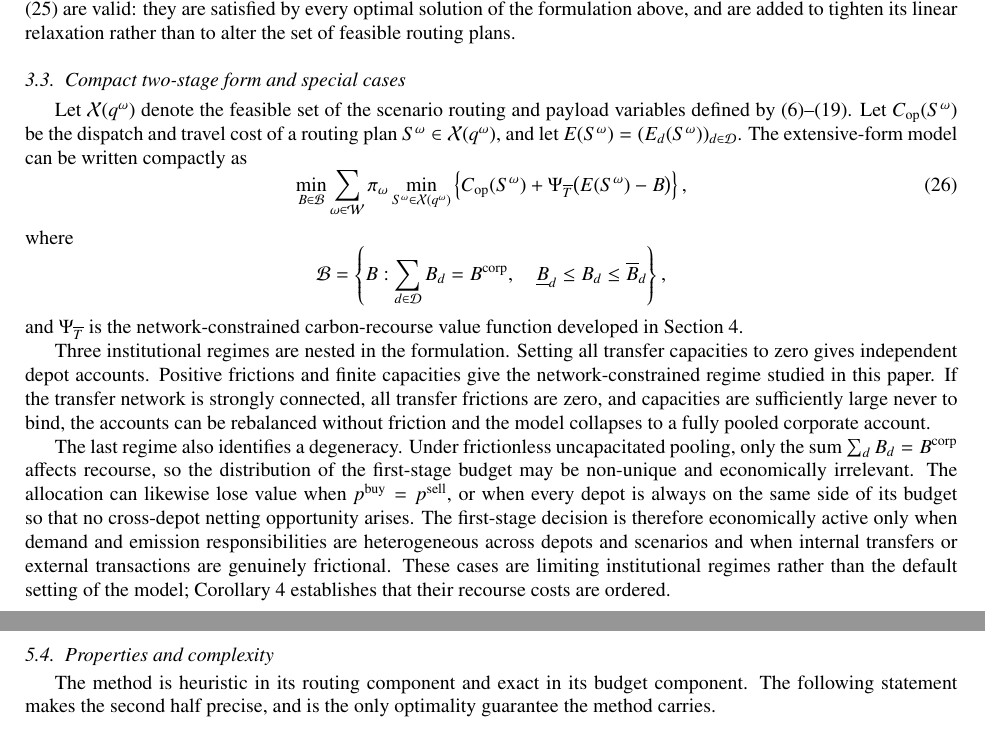
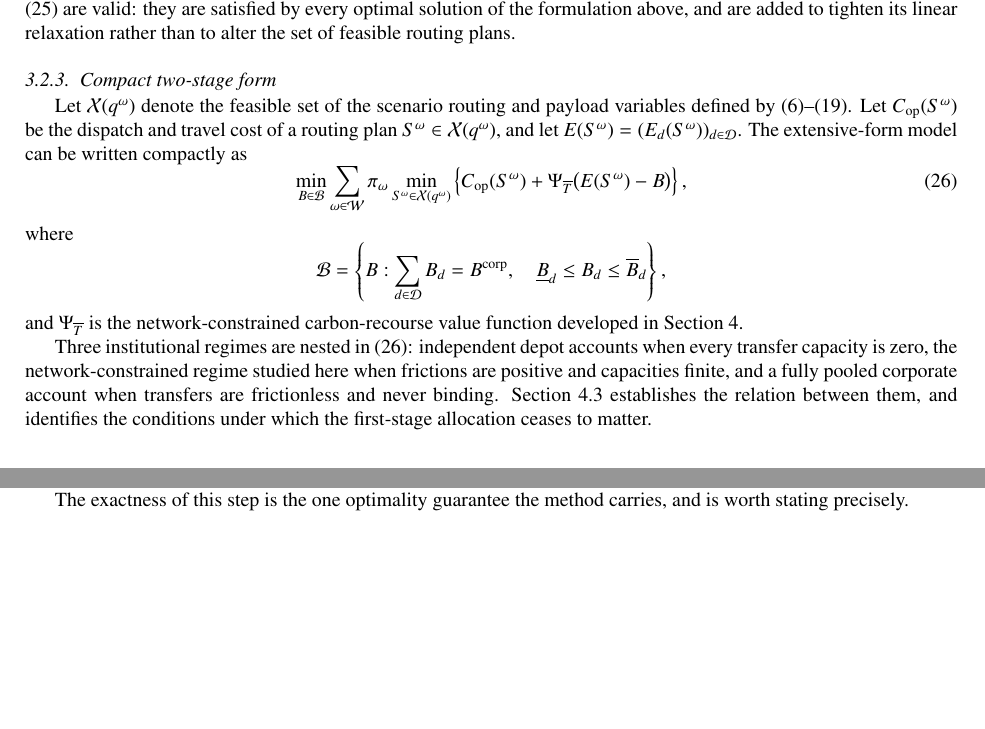
Before and after one commit to ninahug/CBAR-MDVRP, a LaTeX paper (t-mdvrp_CBAR_PPBRC_public_benchmark_protocol.tex): two parts of pages 10 and 18 of 31 before the commit and two parts of pages 10 and 17 of 31 after it, joined at a grey line, cut so that both start at the same text, the shorter picture padded with empty space. Compiled offline with pdfLaTeX.

Commit message:
Remove three headings that carried no independent argument
A numbered heading should mark an argument a reader would look up on its own.
Three did not.

"Properties and complexity" was left thin once the four conditional
convergence propositions were reduced to one: a single proposition and two
paragraphs. The proposition states a property of the budget subproblem, so it
now sits in that subsection, where the linear programme it concerns is
defined.

"Complexity and structural properties" and "Valid inequalities and symmetry
breaking" both describe what the formulation just given implies, rather than
separate topics, and are demoted to paragraphs inside the formulation. The
model subsection keeps subsubsections for Notation, the deterministic
equivalent, and the compact form, each of which a reader does look up
directly.

The third was redundant rather than thin. "Compact two-stage form and special
cases" introduced the three institutional regimes and the degeneracy
conditions informally, and Section 4.3 then established both formally --
its own text said the regimes "described informally" could "now be ranked".
The compact two-stage form is part of the model statement and is retained as
a subsubsection; the duplicated regime and degeneracy prose is removed in
favour of one sentence naming the three regimes and pointing to where they
are analysed.

Sections 3 to 5 now carry eleven headings instead of fourteen, with no
material lost: 30 pages, clean build, bibliography complete.

```diff
--- a/t-mdvrp_CBAR_PPBRC_public_benchmark_protocol.tex
+++ b/t-mdvrp_CBAR_PPBRC_public_benchmark_protocol.tex
@@ -874,7 +873,7 @@ they are satisfied by every optimal solution of the formulation above, and
 are added to tighten its linear relaxation rather than to alter the set of
 feasible routing plans.
 
-\subsection{Compact two-stage form and special cases}
+\subsubsection{Compact two-stage form}
 \label{subsec:model_interpretation}
 
 Let $\mathcal X(q^\omega)$ denote the feasible set of the scenario routing and
@@ -902,26 +901,7 @@ where
 and $\Psi_{\overline T}$ is the network-constrained carbon-recourse value
 function developed in Section~\ref{sec:carbon_recourse}.
 
-Three institutional regimes are nested in the formulation.  Setting all
-transfer capacities to zero gives independent depot accounts.  Positive
-frictions and finite capacities give the network-constrained regime studied in
-this paper.  If the transfer network is strongly connected, all transfer
-frictions are zero, and capacities are sufficiently large never to bind, the
-accounts can be rebalanced without friction and the model collapses to a fully
-pooled corporate account.
-
-The last regime also identifies a degeneracy.  Under frictionless uncapacitated
-pooling, only the sum $\sum_dB_d=B^{\mathrm{corp}}$ affects recourse, so the
-distribution of the first-stage budget may be non-unique and economically
-irrelevant.  The allocation can likewise lose value when
-$p^{\mathrm{buy}}=p^{\mathrm{sell}}$, or when every depot is always on the same
-side of its budget so that no cross-depot netting opportunity arises.  The
-first-stage decision is therefore economically active only when demand and
-emission responsibilities are heterogeneous across depots and scenarios and
-when internal transfers or external transactions are genuinely frictional.
-These cases are limiting institutional regimes rather than the default
-setting of the model; Corollary~\ref{cor:institutional_nesting} establishes
-that their recourse costs are ordered.
+Three institutional regimes are nested in \eqref{eq:two_stage_value_form}: independent depot accounts when every transfer capacity is zero, the network-constrained regime studied here when frictions are positive and capacities finite, and a fully pooled corporate account when transfers are frictionless and never binding. Section~\ref{subsec:institutional} establishes the relation between them, and identifies the conditions under which the first-stage allocation ceases to matter.
 
 %%=====================================================================
 \section{Structure of the Carbon Recourse}
@@ -1585,12 +1567,8 @@ Let $\nu$ be the multiplier of the corporate budget equality, and let $\alpha_d^
 \end{equation}
 Every depot whose budget lies strictly between its bounds therefore carries the same expected marginal carbon value, while a depot at its lower or upper bound satisfies the corresponding one-sided condition.
 
-\subsection{Properties and complexity}
-\label{subsec:ppbrc_properties}
-
-The method is heuristic in its routing component and exact in its budget
-component. The following statement makes the second half precise, and is the
-only optimality guarantee the method carries.
+The exactness of this step is the one optimality guarantee the method carries,
+and is worth stating precisely.
 
 \begin{proposition}[Exactness of the budget step]
 \label{prop:ppbrc_budget_exact}
```
Also changed, not shown: t-mdvrp_CBAR_PPBRC_public_benchmark_protocol.tex (9 more changed lines).
